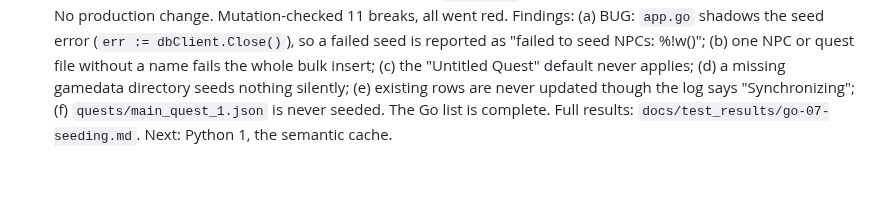
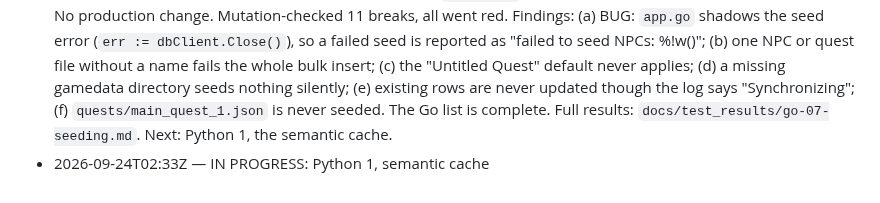
Before and after one commit to Kprateek283/agentic-npc-project, a Markdown page: docs/test_brief.md, the part around the change. Rendered like a GitHub page.

Commit message:
Claim Python 1, semantic cache

```diff
--- a/docs/test_brief.md
+++ b/docs/test_brief.md
@@ -254,3 +254,4 @@ Background: `docs/memory_v1_plan.md` (what each step did and how it was checked)
 - 2026-09-24 — Go 5, password handling: done. `internal/domain/user_logic/user_manager_test.go`, the package's first tests, 15 cases on SQLite: register then log in, wrong passwords, duplicate registration refused without overwriting, case-sensitive usernames, unknown player, empty username, the 72-byte limit, empty passwords, literal cost-14 (the pre-`d783cf5` cost) and cost-4 hashes still verifying, a plain-text row refused, and a new row holding a fresh cost-10 hash. No production change; the cost-14 case takes about a second. Mutation-checked 10 breaks, all went red. Findings: (a) login errors distinguish an unknown player from a wrong password and reach the client, so usernames can be enumerated; (b) empty passwords are accepted; (c) bytes past 72 are ignored at login while registration refuses them. Full results: `docs/test_results/go-05-password-handling.md`. Next: Go 6, rate limiting without Redis.
 - 2026-09-24 — Go 6, rate limiting without Redis: done. `internal/ratelimit/ratelimit_fake_test.go`, 15 cases: the real go-redis client talks RESP to an in-process fake over `net.Pipe` via `Options.Dialer`, with a manual clock, so no port, no Redis and no production change. Covers the limit boundary, refused calls still counted, the fixed 60s window (limited at 59s, reset at 60s, not extended by later calls), per-player keys, the literal MULTI/INCR/EXPIRE NX/EXEC transaction, disabled limits never touching Redis, and nil/unreachable/erroring Redis returning an error with allowed=false. The real-Redis test stays as the optional extra. Mutation-checked 10 breaks, all went red. Findings: (a) the fail-open decision in `HandleGameEvent` still has no offline test and needs a handler seam; (b) the optional real-Redis test sleeps; observation: go-redis rounds a sub-second window up to 1s, which configuration (whole seconds) cannot currently produce. Full results: `docs/test_results/go-06-rate-limiting-offline.md`. Next: Go 7, seeding.
 - 2026-09-24 — Go 7, seeding: done. `internal/infra/database/seeder_test.go`, the package's first tests, 15 cases: the real gamedata seeds eight NPCs (occupations and file paths as literals) and seven side quests into fresh SQLite; a second seed keeps the same NPC ids; an existing NPC is left untouched; synthetic directories cover empty and missing paths, malformed files, occupation shapes, the `sq_*.json` glob, the in-file quest_id, and duplicate names. No production change. Mutation-checked 11 breaks, all went red. Findings: (a) BUG: `app.go` shadows the seed error (`err := dbClient.Close()`), so a failed seed is reported as "failed to seed NPCs: %!w(<nil>)"; (b) one NPC or quest file without a name fails the whole bulk insert; (c) the "Untitled Quest" default never applies; (d) a missing gamedata directory seeds nothing silently; (e) existing rows are never updated though the log says "Synchronizing"; (f) `quests/main_quest_1.json` is never seeded. The Go list is complete. Full results: `docs/test_results/go-07-seeding.md`. Next: Python 1, the semantic cache.
+- 2026-09-24T02:33Z — IN PROGRESS: Python 1, semantic cache
```
